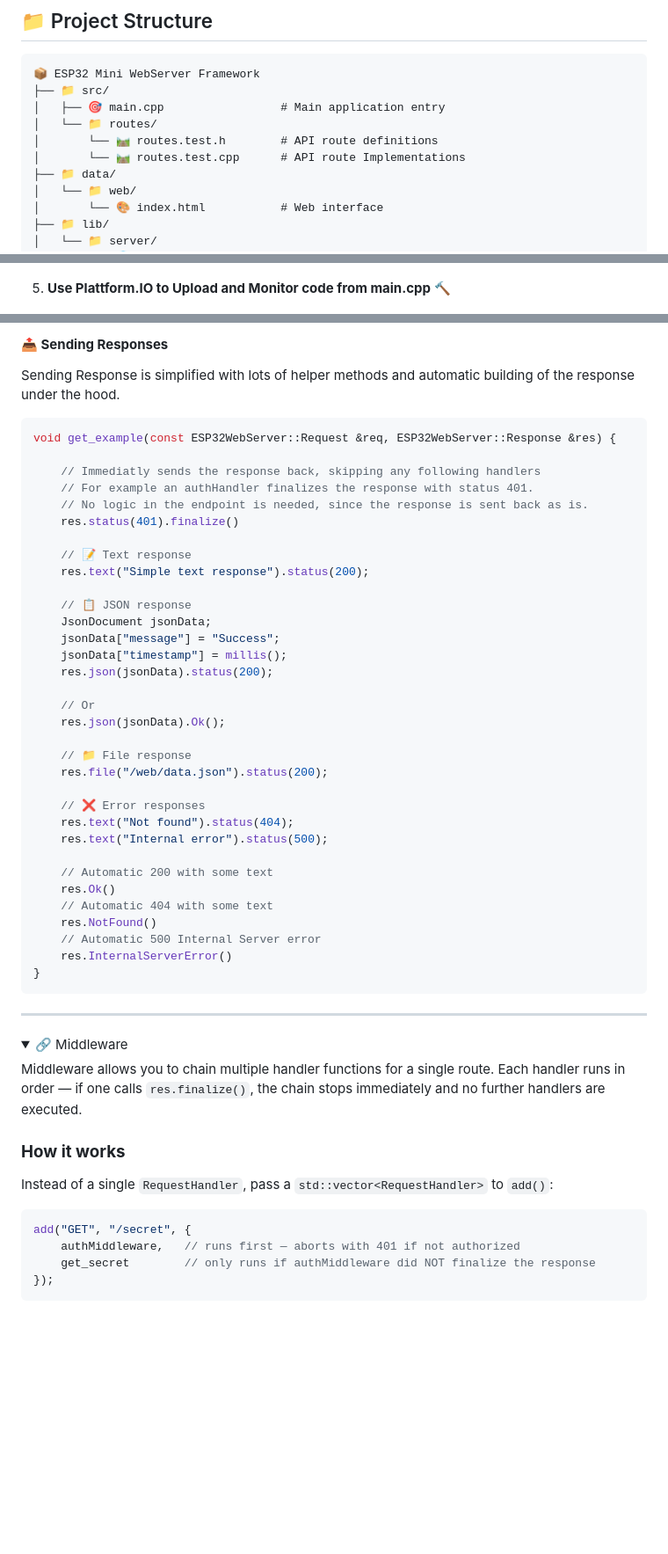
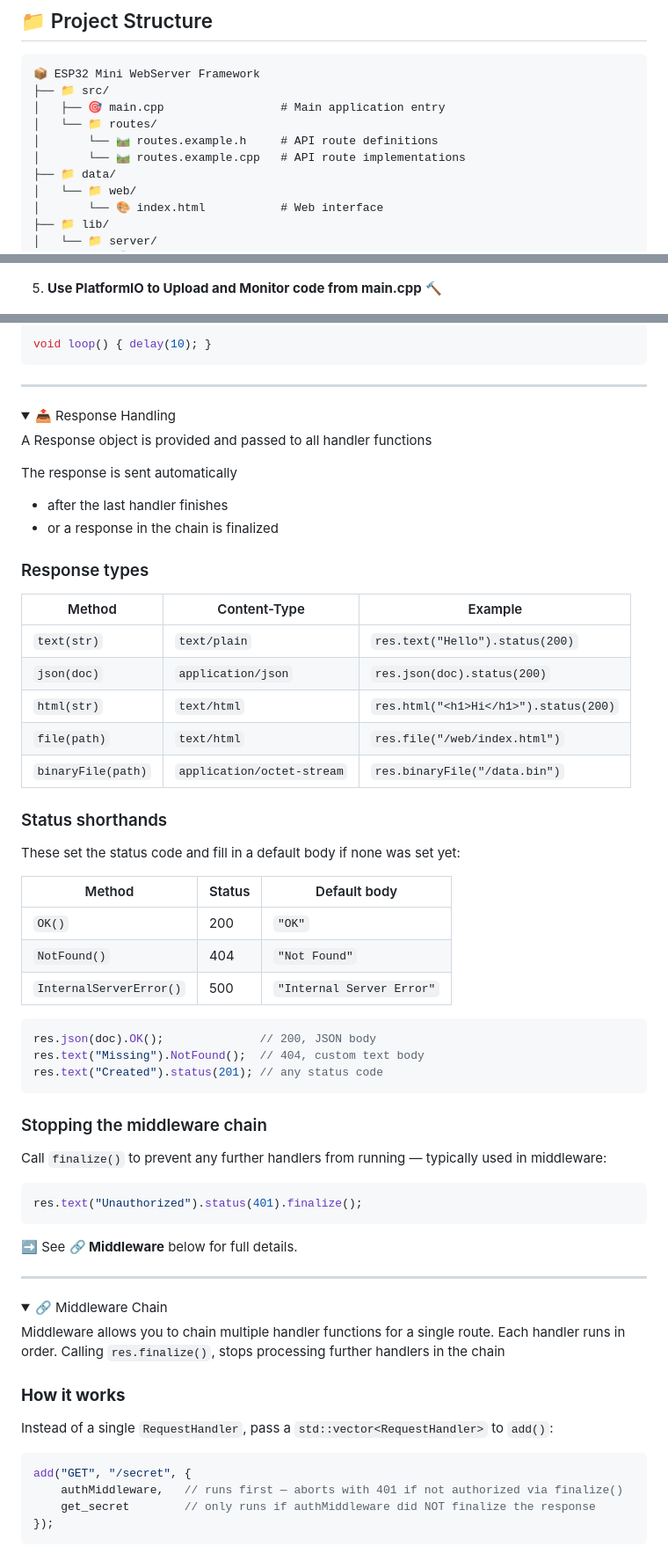
Before and after one commit to LemurDaniel/ESP32__MiniWebServer-Framework, a Markdown page: README.md, 3 parts joined by grey strips. Shown at 88% size. Drawn GitHub-style; folded sections open; blank space fills up the shorter version.

````diff
--- a/README.md
+++ b/README.md
@@ -45,8 +45,8 @@ It Should work with following families:
 ├── 📁 src/
 │   ├── 🎯 main.cpp                 # Main application entry
 │   └── 📁 routes/
-│       └── 🛤️ routes.test.h        # API route definitions
-│       └── 🛤️ routes.test.cpp      # API route Implementations
+│       └── 🛤️ routes.example.h     # API route definitions
+│       └── 🛤️ routes.example.cpp   # API route implementations
 ├── 📁 data/
 │   └── 📁 web/
 │       └── 🎨 index.html           # Web interface
@@ -111,7 +111,7 @@ It Should work with following families:
 
 ![PlatformIO.IO](.assets/pio.build-filesystem.png)
 
-5. **Use Plattform.IO to Upload and Monitor code from main.cpp** 🔨
+5. **Use PlatformIO to Upload and Monitor code from main.cpp** 🔨
 
 ![PlatformIO.IO](.assets/pio.upload-monitor.png)
 
@@ -286,41 +238,4 @@ void put_system_config() { ... }
-#### **📤 Sending Responses**
-
-Sending Response is simplified with lots of helper methods and automatic building of the response under the hood.
-
-```cpp
-void get_example(const ESP32WebServer::Request &req, ESP32WebServer::Response &res) {
-
-    // Immediatly sends the response back, skipping any following handlers
-    // For example an authHandler finalizes the response with status 401.
-    // No logic in the endpoint is needed, since the response is sent back as is.
-    res.status(401).finalize()
-
-    // 📝 Text response
-    res.text("Simple text response").status(200);
-
-    // 📋 JSON response
-    JsonDocument jsonData;
-    jsonData["message"] = "Success";
-    jsonData["timestamp"] = millis();
-    res.json(jsonData).status(200);
-
-    // Or
-    res.json(jsonData).Ok();
-
-    // 📁 File response
-    res.file("/web/data.json").status(200);
-
-    // ❌ Error responses
-    res.text("Not found").status(404);
-    res.text("Internal error").status(500);
-
-    // Automatic 200 with some text
-    res.Ok()
-    // Automatic 404 with some text
-    res.NotFound()
-    // Automatic 500 Internal Server error
-    res.InternalServerError()
-}
+void loop() { delay(10); }
 ```
 
 </details>
@@ -328,9 +243,58 @@ void get_example(const ESP32WebServer::Request &req, ESP32WebServer::Response &r
 ---
 
 <details>
-<summary>🔗 Middleware</summary>
+<summary>📤 Response Handling</summary>
 
-Middleware allows you to chain multiple handler functions for a single route. Each handler runs in order — if one calls `res.finalize()`, the chain stops immediately and no further handlers are executed.
+A Response object is provided and passed to all handler functions
+
+The response is sent automatically
+- after the last handler finishes
+- or a response in the chain is finalized
+
+### Response types
+
+| Method | Content-Type | Example |
+|--------|-------------|---------|
+| `text(str)` | `text/plain` | `res.text("Hello").status(200)` |
+| `json(doc)` | `application/json` | `res.json(doc).status(200)` |
+| `html(str)` | `text/html` | `res.html("<h1>Hi</h1>").status(200)` |
+| `file(path)` | `text/html` | `res.file("/web/index.html")` |
+| `binaryFile(path)` | `application/octet-stream` | `res.binaryFile("/data.bin")` |
+
+### Status shorthands
+
+These set the status code and fill in a default body if none was set yet:
+
+| Method | Status | Default body |
+|--------|--------|-------------|
+| `OK()` | 200 | `"OK"` |
+| `NotFound()` | 404 | `"Not Found"` |
+| `InternalServerError()` | 500 | `"Internal Server Error"` |
+
+```cpp
+res.json(doc).OK();              // 200, JSON body
+res.text("Missing").NotFound();  // 404, custom text body
+res.text("Created").status(201); // any status code
+```
+
+### Stopping the middleware chain
+
+Call `finalize()` to prevent any further handlers from running — typically used in middleware:
+
+```cpp
+res.text("Unauthorized").status(401).finalize();
+```
+
+➡️ See **🔗 Middleware** below for full details.
+
+</details>
+
+---
+
+<details>
+<summary>🔗 Middleware Chain</summary>
+
+Middleware allows you to chain multiple handler functions for a single route. Each handler runs in order. Calling `res.finalize()`, stops processing further handlers in the chain
 
 ### **How it works**
 
@@ -338,7 +302,7 @@ Instead of a single `RequestHandler`, pass a `std::vector<RequestHandler>` to `a
 
 ```cpp
 add("GET", "/secret", {
-    authMiddleware,   // runs first — aborts with 401 if not authorized
+    authMiddleware,   // runs first — aborts with 401 if not authorized via finalize()
     get_secret        // only runs if authMiddleware did NOT finalize the response
 });
 ```
````
Also changed, not shown: other parts of README.md (+60 -106 lines).
